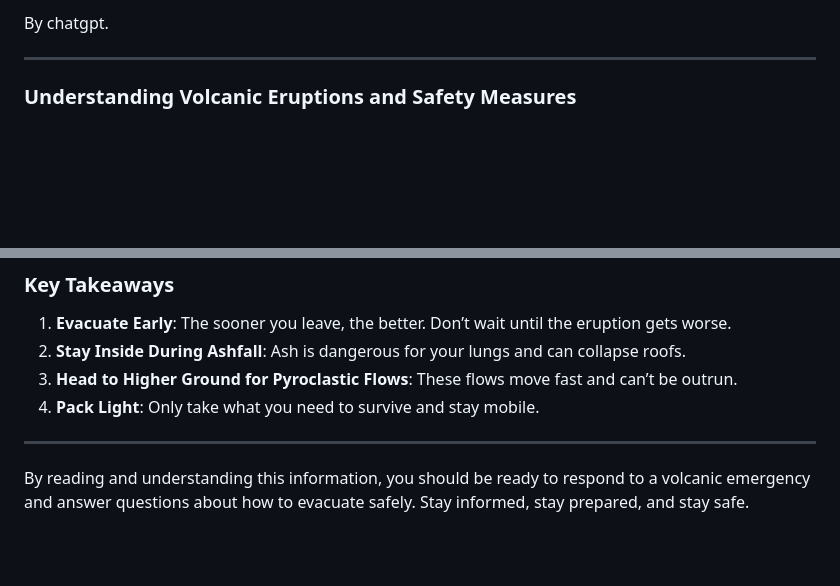
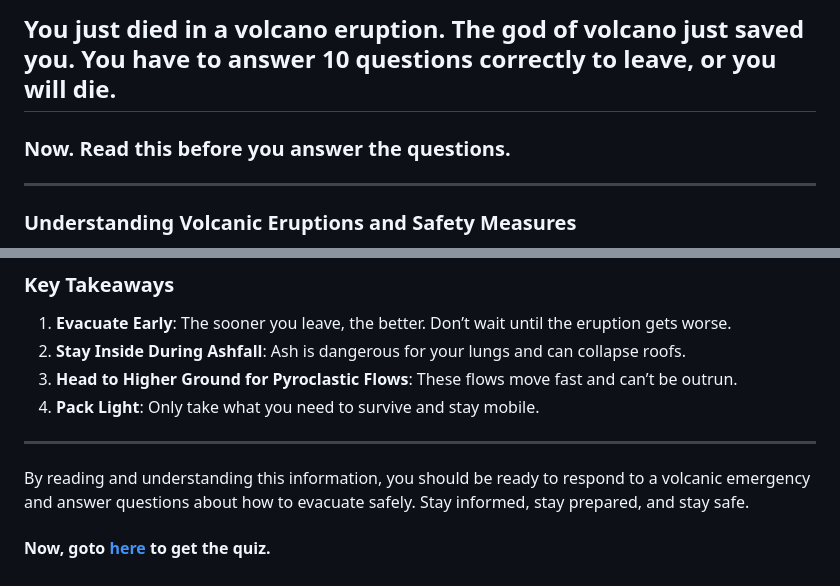
Before and after one commit to bjl32/ela, a Markdown page: readme.md, 2 parts joined by grey strips. GitHub-like rendering; blank space fills up the shorter version.

```diff
--- a/readme.md
+++ b/readme.md
@@ -1,4 +1,6 @@
-By chatgpt.
+## You just died in a volcano eruption. The god of volcano just saved you. You have to answer 10 questions correctly to leave, or you will die.
+
+### Now. Read this before you answer the questions.
 
 ---
 
@@ -60,3 +62,5 @@ In any volcanic eruption, staying calm and following the instructions of authori
 ---
 
 By reading and understanding this information, you should be ready to respond to a volcanic emergency and answer questions about how to evacuate safely. Stay informed, stay prepared, and stay safe.
+
+#### Now, goto [here](https://bjl32.github.io/ela) to get the quiz.
```
